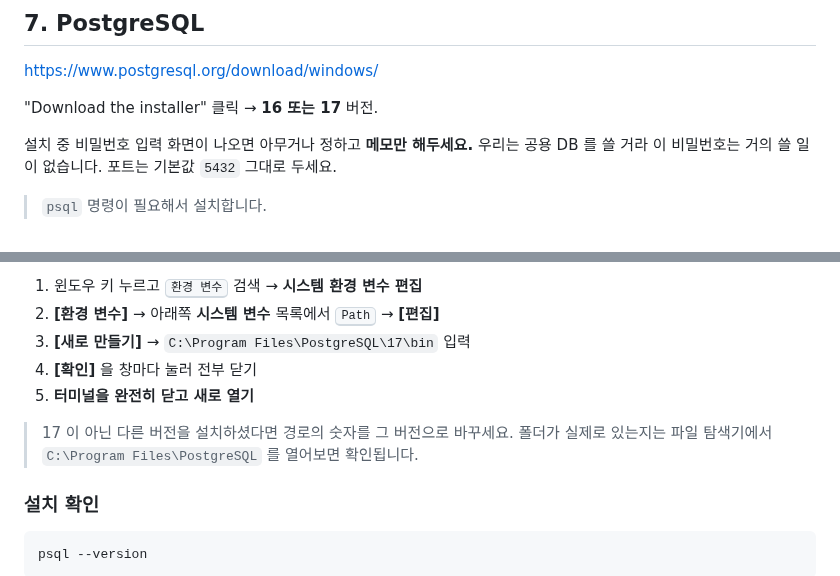
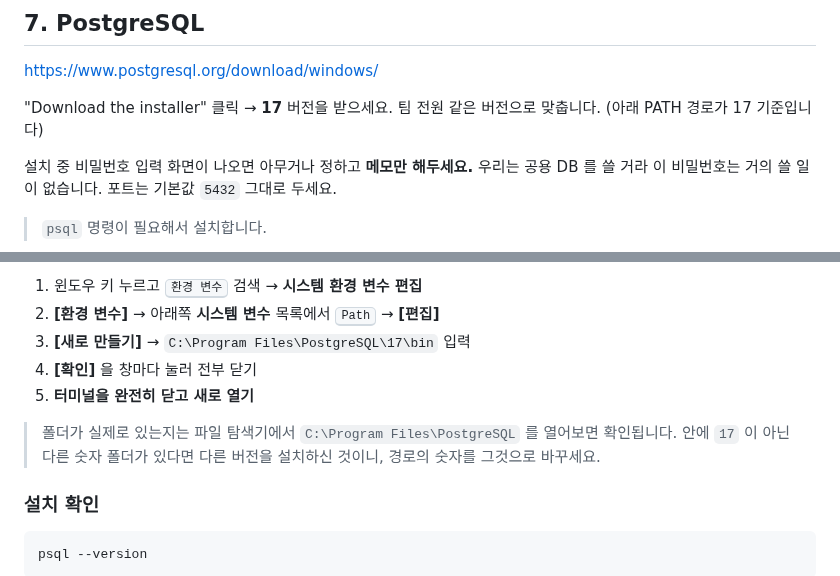
Before and after one commit to 2026-SMHRD-KDT-HealthCare-5/lisn, a Markdown page: docs/SETUP.md, 2 parts joined by grey strips. Drawn GitHub-style.

Commit message:
docs: PostgreSQL 버전을 17 로 고정
"16 또는 17" 로 열어두었는데 PATH 등록 경로는 PostgreSQL\17\bin 으로
고정되어 있었다. 16 을 설치한 사람은 경로가 맞지 않아 psql 이 잡히지 않는다.

전원 동일 환경으로 가기로 했으므로 17 로 고정하고, PATH 경로가 17 기준이라는
점을 설치 단계에 명시했다. 폴더에서 실제 버전을 확인하는 방법도 PATH 등록
바로 아래로 옮겨 붙였다. 웹 버전에는 이 안내가 아예 빠져 있었다.

Co-Authored-By: Claude Opus 5 <noreply@anthropic.com>

```diff
--- a/docs/SETUP.md
+++ b/docs/SETUP.md
@@ -141,7 +141,7 @@ https://dbeaver.io/download/
 
 https://www.postgresql.org/download/windows/
 
-"Download the installer" 클릭 → **16 또는 17** 버전.
+"Download the installer" 클릭 → **17** 버전을 받으세요. 팀 전원 같은 버전으로 맞춥니다. (아래 PATH 경로가 17 기준입니다)
 
 설치 중 비밀번호 입력 화면이 나오면 아무거나 정하고 **메모만 해두세요.** 우리는 공용 DB 를 쓸 거라 이 비밀번호는 거의 쓸 일이 없습니다. 포트는 기본값 `5432` 그대로 두세요.
 
@@ -171,8 +171,8 @@ https://www.postgresql.org/download/windows/
 4. **[확인]** 을 창마다 눌러 전부 닫기
 5. **터미널을 완전히 닫고 새로 열기**
 
-> 17 이 아닌 다른 버전을 설치하셨다면 경로의 숫자를 그 버전으로 바꾸세요.
 > 폴더가 실제로 있는지는 파일 탐색기에서 `C:\Program Files\PostgreSQL` 를 열어보면 확인됩니다.
+> 안에 `17` 이 아닌 다른 숫자 폴더가 있다면 다른 버전을 설치하신 것이니, 경로의 숫자를 그것으로 바꾸세요.
 
 ### 설치 확인
 
```
